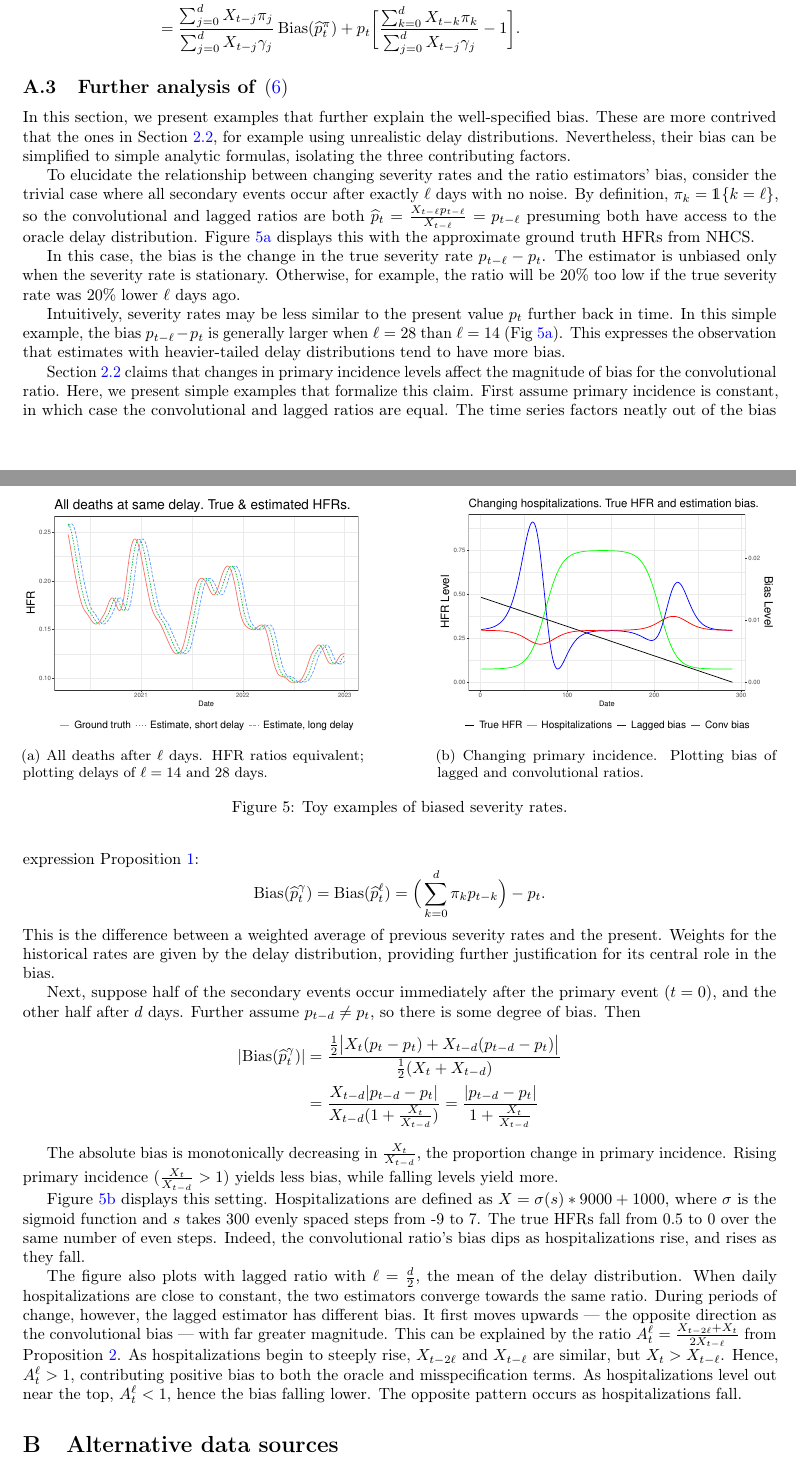
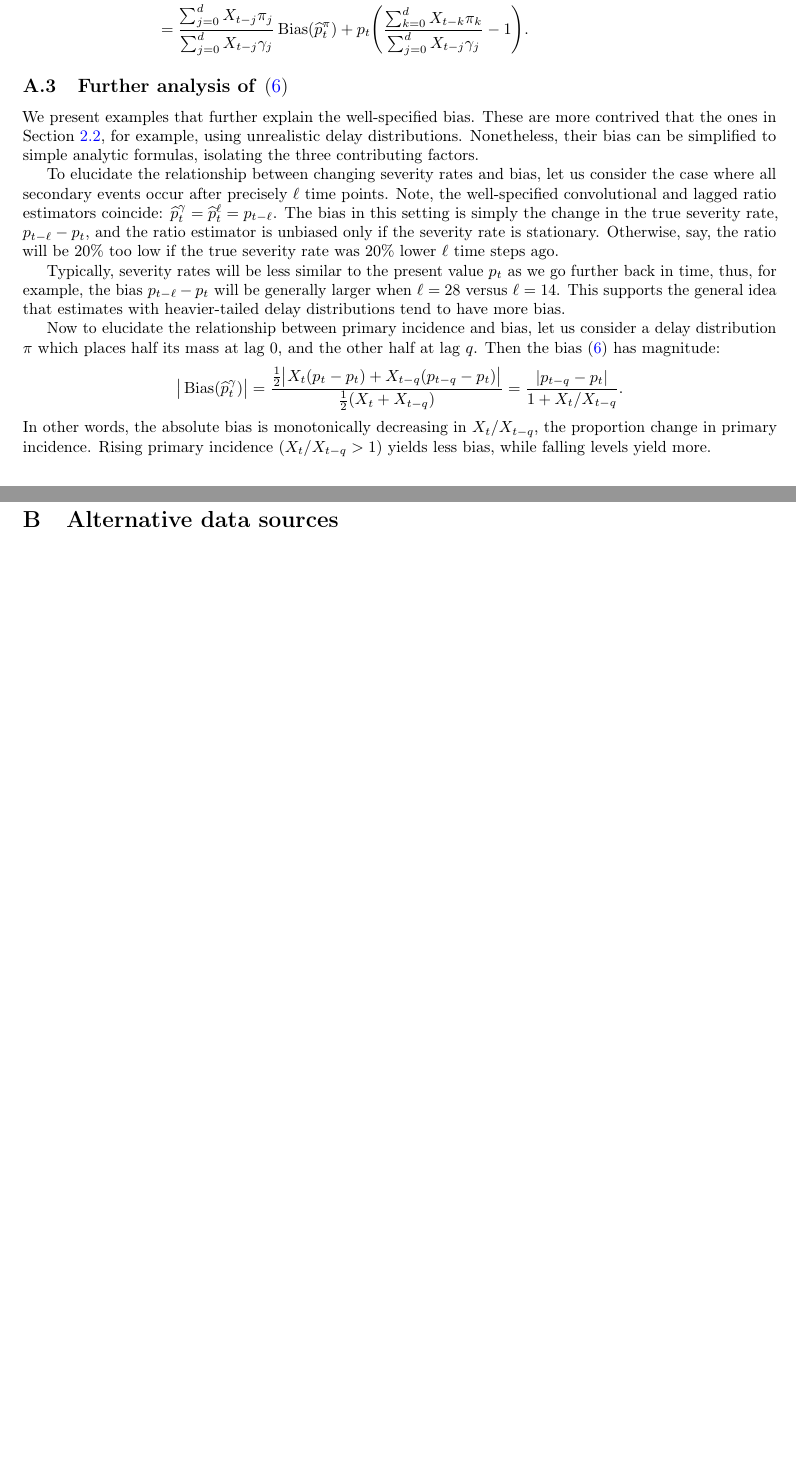
Before and after one commit to jeremy-goldwasser/Severity-Bias, a LaTeX paper (main.tex): two parts of pages 17 and 18 of 24 before the commit and two parts of pages 17 and 18 of 23 after it, joined at a grey line, cut so that both start at the same text, the shorter picture padded with empty space. Compiled offline with pdfLaTeX.

Commit message:
Further analysis in A.3

```diff
--- a/main.tex
+++ b/main.tex
@@ -888,52 +886,87 @@ p_t\sum_{k=0}^d \frac{X_{t-k}}{\sum_{j=0}^d X_{t-j}\gamma_j}(\gamma_k -\pi_k) \\
 \subsection{Further analysis of \eqref{eq:OracleBias}}
 \label{apx:analysis}
 
-In this section, we present examples that further explain the well-specified bias. These are more contrived that the ones in Section~\ref{sec:ws_analysis}, for example using unrealistic delay distributions. Nevertheless, their bias can be simplified to simple analytic formulas, isolating the three contributing factors.
-% In contrast to the examples in~\ref{sec:ws_analysis}, the ones here use contrived delay distributions and
+We present examples that further explain the well-specified bias. These are more
+contrived that the ones in Section \ref{sec:ws_analysis}, for example, using
+unrealistic delay distributions. Nonetheless, their bias can be simplified to
+simple analytic formulas, isolating the three contributing factors.
 
-\begin{figure}
-     \centering
-     \begin{subfigure}[b]{0.45\linewidth}
-         \centering
-         \includegraphics[width=\linewidth]{Figures/Simulated/sim_onehot.pdf}
-         \caption{All deaths after $\ell$ days. HFR ratios equivalent; plotting delays of $\ell=14$ and 28 days.}
-         \label{fig:onehot}
-     \end{subfigure}
-     \hfill
-     \begin{subfigure}[b]{0.45\linewidth}
-         \centering
-         \includegraphics[width=\linewidth]{Figures/Simulated/sim_chging_primary.pdf}
-         \caption{Changing primary incidence. Plotting bias of lagged and convolutional ratios.}
-         \label{fig:chging_primary}
-     \end{subfigure}
-        \caption{Toy examples of biased severity rates.}
-        \label{fig:bias_ex}
-\end{figure}
+To elucidate the relationship between changing severity rates and bias, let us
+consider the case where all secondary events occur after precisely $\ell$ time
+points. Note, the well-specified convolutional and lagged ratio estimators
+coincide: \smash{$\hat{p}_t^\gamma = \hat{p}_t^\ell = p_{t-\ell}$}. The bias in
+this setting is simply the change in the true severity rate, $p_{t-\ell} - p_t$,
+and the ratio estimator is unbiased only if the severity rate is stationary.
+Otherwise, say, the ratio will be 20\% too low if the true severity rate was
+20\% lower $\ell$ time steps ago.
 
+Typically, severity rates will be less similar to the present value $p_t$ as we
+go further back in time, thus, for  example, the bias $p_{t-\ell}-p_t$ will be
+generally larger when $\ell=28$ versus $\ell=14$. This supports the general idea
+that estimates with heavier-tailed delay distributions tend to have more bias.
 
-To elucidate the relationship between changing severity rates and the ratio estimators' bias, consider the trivial case where all secondary events occur after exactly $\ell$ days with no noise. By definition, $\pi_k = \mathds{1}\{k=\ell\}$, so the convolutional and lagged ratios are both $\hat{p}_t = \frac{X_{t-\ell}p_{t-\ell}}{X_{t-\ell}} = p_{t-\ell}$ presuming both have access to the oracle delay distribution. Figure \ref{fig:onehot} displays this with the approximate ground truth HFRs from NHCS.
+Now to elucidate the relationship between primary incidence and bias, let us
+consider a delay distribution $\pi$ which places half its mass at lag 0, and the
+other half at lag $q$. Then the bias \eqref{eq:OracleBias} has magnitude:
+\[
+\big| \bias(\hat{p}_t^{\gamma}) \big| = \frac{\frac{1}{2} \big| X_t(p_t-p_t) +
+  X_{t-q}(p_{t-q}-p_t) \big|} {\frac{1}{2}(X_t+X_{t-q})} = \frac{|p_{t-q}-p_t|}
+{1 + X_t / X_{t-q}}.
+\]
+In other words, the absolute bias is monotonically decreasing in
+$X_t / X_{t-q}$, the proportion change in primary incidence. Rising
+primary incidence ($X_t / X_{t-q} > 1)$ yields less bias, while falling
+levels yield more.
 
-In this case, the bias is the change in the true severity rate $p_{t-\ell} - p_t$. The estimator is unbiased only when the severity rate is stationary. Otherwise, for example, the ratio will be 20\% too low if the true severity rate was 20\% lower $\ell$ days ago.
+% Figure \ref{fig:chging_primary} displays this setting. Hospitalizations are
+% defined as $X = \sigma(s)*9000+1000$, where $\sigma$ is the sigmoid function
+% and $s$ takes 300 evenly spaced steps from -9 to 7. The true HFRs fall from
+% 0.5 to 0 over the same number of even steps. Indeed, the convolutional ratio's
+% bias dips as hospitalizations rise, and rises as they fall.
 
-Intuitively, severity rates may be less similar to the present value $p_t$ further back in time. In this simple example, the bias $p_{t-\ell}-p_t$ is generally larger when $\ell=28$ than $\ell=14$ (Fig \ref{fig:onehot}). This expresses the observation that estimates with heavier-tailed delay distributions tend to have more bias.
+% The figure also plots with lagged ratio with $\ell=\frac{d}{2}$, the mean of
+% the delay distribution. When daily hospitalizations are close to constant, the
+% two estimators converge towards the same ratio. During periods of change,
+% however, the lagged estimator has different bias. It first moves upwards ---
+% the opposite direction as the convolutional bias --- with far greater
+% magnitude. This can be explained by the ratio $A_t^\ell =
+% \frac{X_{t-2\ell}+X_t}{2X_{t-\ell}}$ from Proposition \ref{prop:MispBias}. As
+% hospitalizations begin to steeply rise, $X_{t-2\ell}$ and $X_{t-\ell}$ are
+% similar, but $X_t > X_{t-\ell}$. Hence, $A_t^\ell>1$, contributing positive
+% bias to both the oracle and misspecification terms. As hospitalizations level
+% out near the top, $A_t^\ell < 1$, hence the bias falling lower. The opposite
+% pattern occurs as hospitalizations fall.
 
-Section~\ref{sec:ws_analysis} claims that changes in primary incidence levels affect the magnitude of bias for the convolutional ratio. Here, we present simple examples that formalize this claim. First assume primary incidence is constant, in which case the convolutional and lagged ratios are equal. The time series factors neatly out of the bias expression  Proposition \ref{prop:OracleBias}:
-$$\text{Bias}(\hat{p}_t^{\gamma}) = \text{Bias}(\hat{p}_t^\ell) = \Big(\sum_{k=0}^d \pi_k p_{t-k}\Big)-p_t.$$
-\noindent This is the difference between a weighted average of previous severity rates and the present. Weights for the historical rates are given by the delay distribution, providing further justification for its central role in the bias.
+% \begin{figure}[tb]
+% \centering
+% \begin{subfigure}[b]{0.495\linewidth}
+%   \centering
+%          \includegraphics[width=\linewidth]{Figures/Simulated/sim_onehot.pdf}
+%          \caption{All deaths after $\ell$ days. HFR ratios equivalent;
+%          plotting delays of $\ell=14$ and 28 days.}
+%          \label{fig:onehot}
+%      \end{subfigure}
+%      \hfill
+%      \begin{subfigure}[b]{0.495\linewidth}
+%          \centering
+%          \includegraphics[width=\linewidth]{Figures/Simulated/sim_chging_primary.pdf}
+%          \caption{Changing primary incidence. Plotting bias of lagged and
+%          convolutional ratios.}
+%          \label{fig:chging_primary}
+%      \end{subfigure}
+%         \caption{Toy examples of biased severity rates.}
+%         \label{fig:bias_ex}
+% \end{figure}
 
-Next, suppose half of the secondary events occur immediately after the primary event ($t=0$), and the other half after $d$ days. Further assume $p_{t-d}\neq p_t$, so there is some degree of bias. Then
-\begin{align*}
-    \lvert\text{Bias}(\hat{p}_t^{\gamma})\rvert &= \frac{\frac{1}{2}\big\lvert X_{t}(p_t-p_t) + X_{t-d}(p_{t-d}-p_t)\big\rvert}{\frac{1}{2}(X_{t}+X_{t-d})} \\
-    &=\frac{X_{t-d}\lvert p_{t-d}-p_t\rvert}{X_{t-d}(1+\frac{X_{t}}{X_{t-d}})} = \frac{\lvert p_{t-d}-p_t \rvert}{1+\frac{X_{t}}{X_{t-d}}}
-\end{align*}
-
-The absolute bias is monotonically decreasing in $\frac{X_{t}}{X_{t-d}}$, the proportion change in primary incidence. Rising primary incidence ($\frac{X_{t}}{X_{t-d}}>1)$ yields less bias, while falling levels yield more.
-
-Figure \ref{fig:chging_primary} displays this setting. Hospitalizations are defined as $X = \sigma(s)*9000+1000$, where $\sigma$ is the sigmoid function and $s$ takes 300 evenly spaced steps from -9 to 7. The true HFRs fall from 0.5 to 0 over the same number of even steps. Indeed, the convolutional ratio's bias dips as hospitalizations rise, and rises as they fall.
-
-The figure also plots with lagged ratio with $\ell=\frac{d}{2}$, the mean of the delay distribution. When daily hospitalizations are close to constant, the two estimators converge towards the same ratio. During periods of change, however, the lagged estimator has different bias. It first moves upwards --- the opposite direction as the convolutional bias --- with far greater magnitude. This can be explained by the ratio $A_t^\ell = \frac{X_{t-2\ell}+X_t}{2X_{t-\ell}}$ from Proposition \ref{prop:MispBias}. As hospitalizations begin to steeply rise, $X_{t-2\ell}$ and $X_{t-\ell}$ are similar, but $X_t > X_{t-\ell}$. Hence, $A_t^\ell>1$, contributing positive bias to both the oracle and misspecification terms. As hospitalizations level out near the top, $A_t^\ell < 1$, hence the bias falling lower. The opposite pattern occurs as hospitalizations fall.
-
-% Since the convolutional ratio uses the true delay distribution, it has oracle bias in Proposition \ref{prop:MispBias}. The lagged ratio has lag at the mean of the delay distribution, $\ell=\frac{d}{2}$. Its behavior can be explained by the ratio $A_t^\ell = \frac{X_{t-2\ell}+X_t}{2X_{t-\ell}}$. As hospitalizations begin to steeply rise, $X_{t-2\ell}$ and $X_{t-\ell}$ are similar, but $X_t > X_{t-\ell}$. Therefore $A_t^\ell>1$, inflating the positive oracle bias term and adding misspecification bias. As hospitalizations level out near the top, $A_t^\ell < 1$, hence the bias falling lower. The opposite pattern occurs as hospitalizations fall.
+% Since the convolutional ratio uses the true delay distribution, it has oracle
+% bias in Proposition \ref{prop:MispBias}. The lagged ratio has lag at the mean
+% of the delay distribution, $\ell=\frac{d}{2}$. Its behavior can be explained
+% by the ratio $A_t^\ell = \frac{X_{t-2\ell}+X_t}{2X_{t-\ell}}$. As
+% hospitalizations begin to steeply rise, $X_{t-2\ell}$ and $X_{t-\ell}$ are
+% similar, but $X_t > X_{t-\ell}$. Therefore $A_t^\ell>1$, inflating the
+% positive oracle bias term and adding misspecification bias. As
+% hospitalizations level out near the top, $A_t^\ell < 1$, hence the bias
+% falling lower. The opposite pattern occurs as hospitalizations fall.
 
 \section{Alternative data sources}
 \label{apx:alternatives}
```
Also changed, not shown: main.pdf, main.tex (26 more changed lines).
